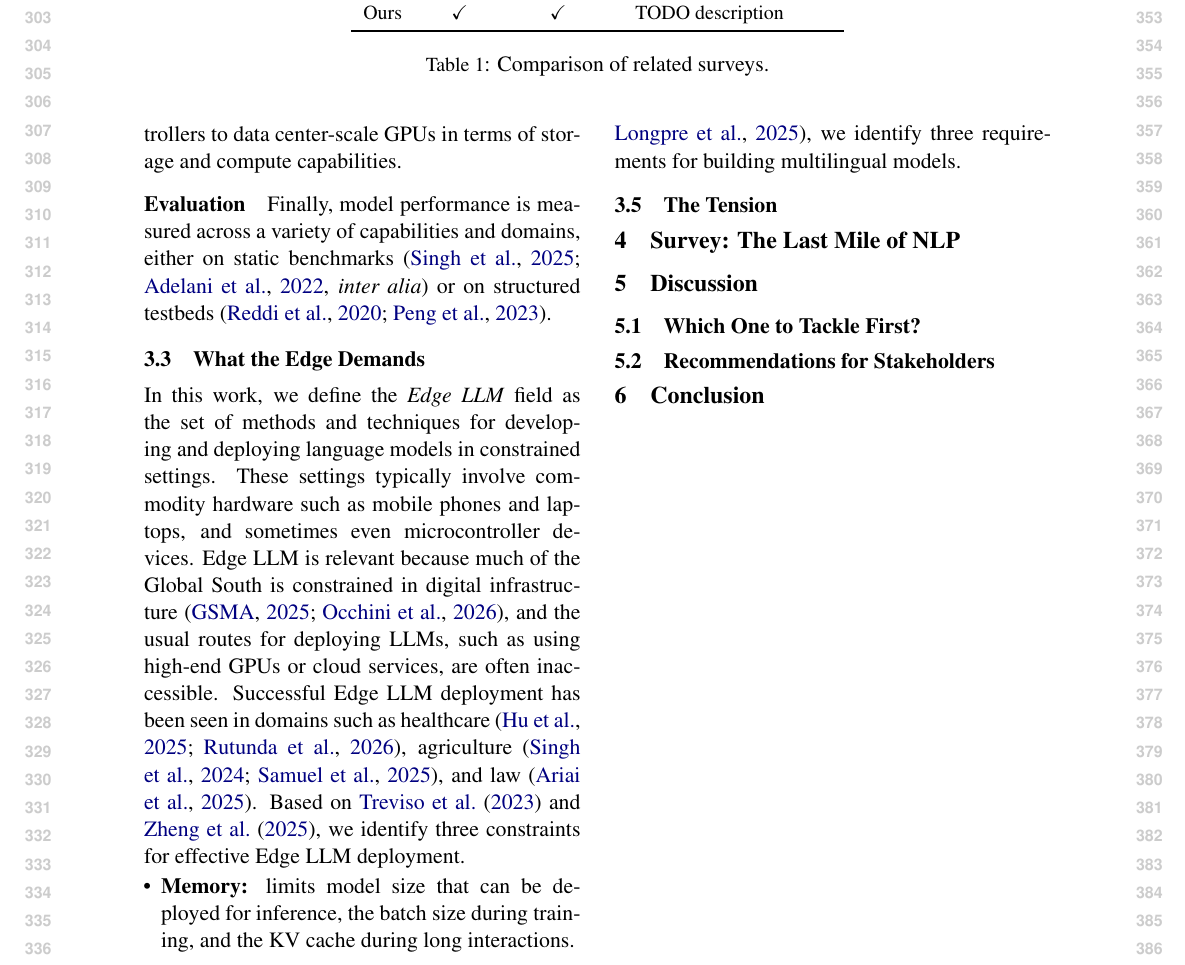
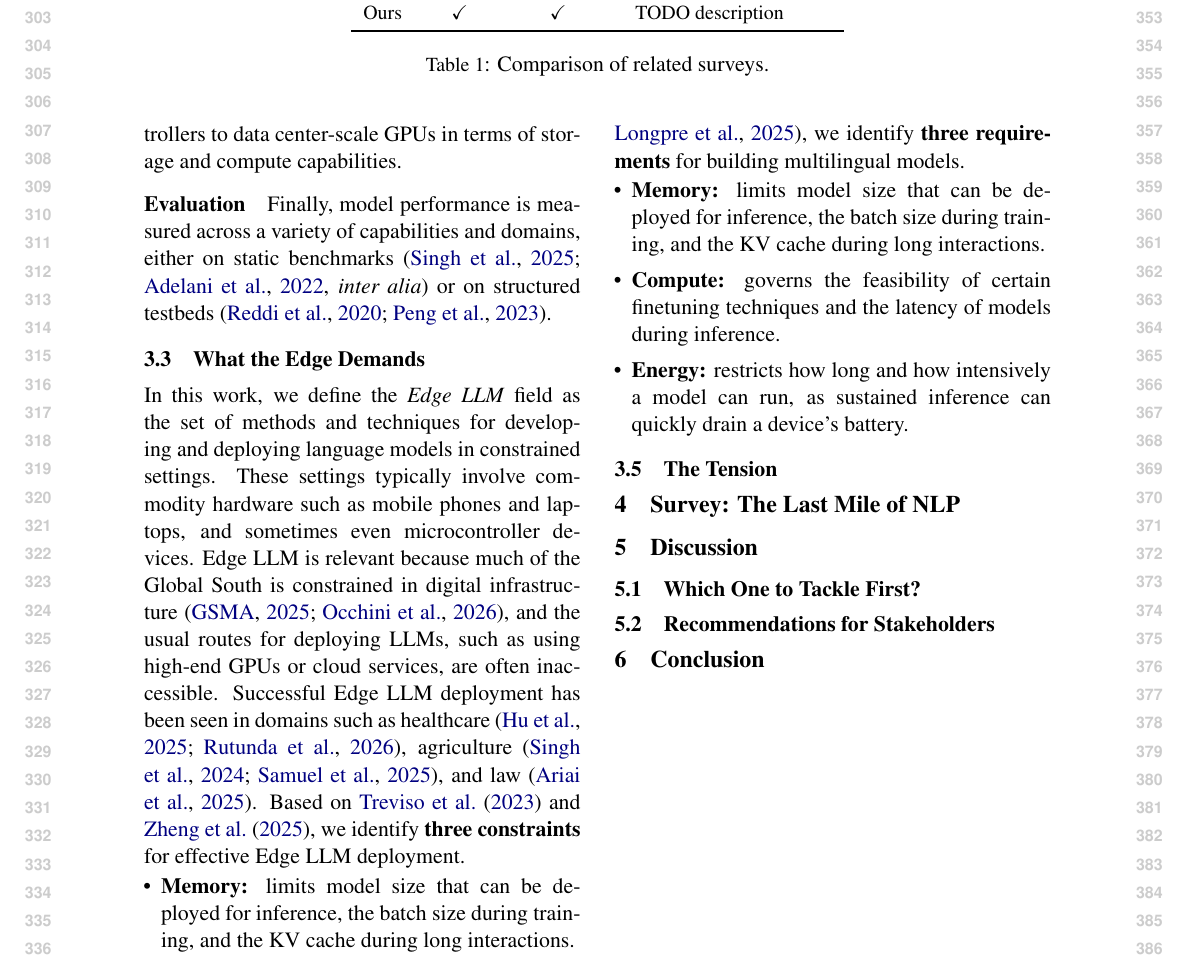
Before and after one commit to ljvmiranda921/multilinguality-at-the-edge, a LaTeX paper (tacl2021v1-template.tex): part of page 4 of 11, cut so that both start at the same text. Compiled offline with pdfLaTeX.

Commit message:
[wip] Update

```diff
--- a/tacl2021v1-template.tex
+++ b/tacl2021v1-template.tex
@@ -267,7 +267,7 @@ In this work, we define the \textit{Edge LLM} field as the set of methods and te
 These settings typically involve commodity hardware such as mobile phones and laptops, and sometimes even microcontroller devices.
 Edge LLM is relevant because much of the Global South is constrained in digital infrastructure \citep{GSMA2025MobileEconomy,occhini2026artificialintelligencecreatingnew}, and the usual routes for deploying LLMs, such as using high-end GPUs or cloud services, are often inaccessible.
 Successful Edge LLM deployment has been seen in domains such as healthcare \citep{hu-etal-2025-nlp-public-health-africa,rutunda2026llmfrontline}, agriculture \citep{singh2024farmerchatscalingaipoweredagricultural,samuel2025agrollmconnectingfarmersagricultural}, and law \citep{ariai-etal-2025-nlp-legal-domain}.
-Based on \citet{treviso-etal-2023-efficient} and \citet{zheng2025reviewedgeLLM}, we identify three constraints for effective Edge LLM deployment.
+Based on \citet{treviso-etal-2023-efficient} and \citet{zheng2025reviewedgeLLM}, we identify \textbf{three constraints} for effective Edge LLM deployment.
 
 \begin{itemize}[leftmargin=3mm,topsep=0mm,itemsep=0mm]
   \item \textbf{Memory:} limits model size that can be deployed for inference, the batch size during training, and the KV cache during long interactions.
@@ -280,7 +280,13 @@ Based on \citet{treviso-etal-2023-efficient} and \citet{zheng2025reviewedgeLLM},
 \label{sec:multilingual_constraints}
 
 We define \textit{Multilinguality} as the set of methods and techniques for building language models that perform well across a broad range of languages, particularly low-resource ones.
-Based on recent surveys \citep{liu2024responsiblemultilinguallargelanguage,yong-etal-2025-state,longpre2025atlasadaptivetransferscaling}, we identify three requirements for building multilingual models.
+Based on recent surveys \citep{liu2024responsiblemultilinguallargelanguage,yong-etal-2025-state,longpre2025atlasadaptivetransferscaling}, we identify \textbf{three requirements} for building multilingual models.
+
+\begin{itemize}[leftmargin=3mm,topsep=0mm,itemsep=0mm]
+  \item \textbf{Memory:} limits model size that can be deployed for inference, the batch size during training, and the KV cache during long interactions.
+  \item \textbf{Compute:} governs the feasibility of certain finetuning techniques and the latency of models during inference.
+  \item \textbf{Energy:} restricts how long and how intensively a model can run, as sustained inference can quickly drain a device's battery.
+\end{itemize}
 
 % \paragraph{Sufficient and balanced data}
 % Low-resource languages lack pretraining text, parallel corpora, preference data for RLHF, and evaluation benchmarks.
```
